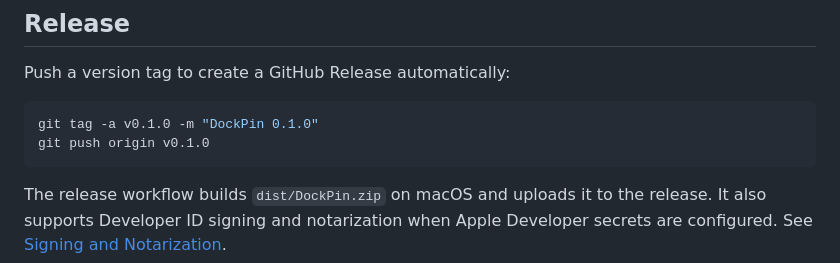
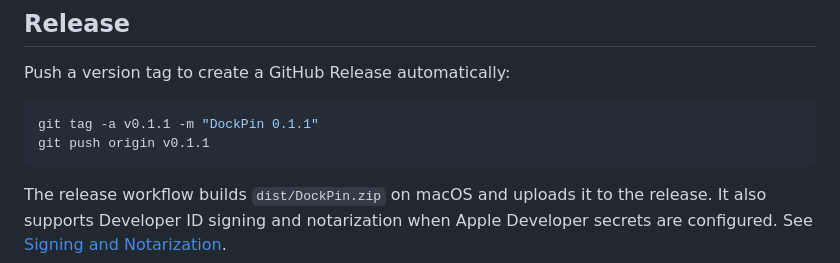
Before and after one commit to kangaroo-demo/DockPin, a Markdown page: README.md, the part around the change. Drawn GitHub-style.

````diff
--- a/README.md
+++ b/README.md
@@ -93,8 +93,8 @@ swift run DockPin --list-displays
 Push a version tag to create a GitHub Release automatically:
 
 ```sh
-git tag -a v0.1.0 -m "DockPin 0.1.0"
-git push origin v0.1.0
+git tag -a v0.1.1 -m "DockPin 0.1.1"
+git push origin v0.1.1
 ```
 
 The release workflow builds `dist/DockPin.zip` on macOS and uploads it to the release. It also supports Developer ID signing and notarization when Apple Developer secrets are configured. See [Signing and Notarization](docs/SIGNING_AND_NOTARIZATION.md).
````
Also changed, not shown: CHANGELOG.md (+6 -0 lines), README.zh-CN.md (+2 -2 lines), Resources/StatusIcon.png (added), Resources/StatusIcon@2x.png (added), 10 other files.
